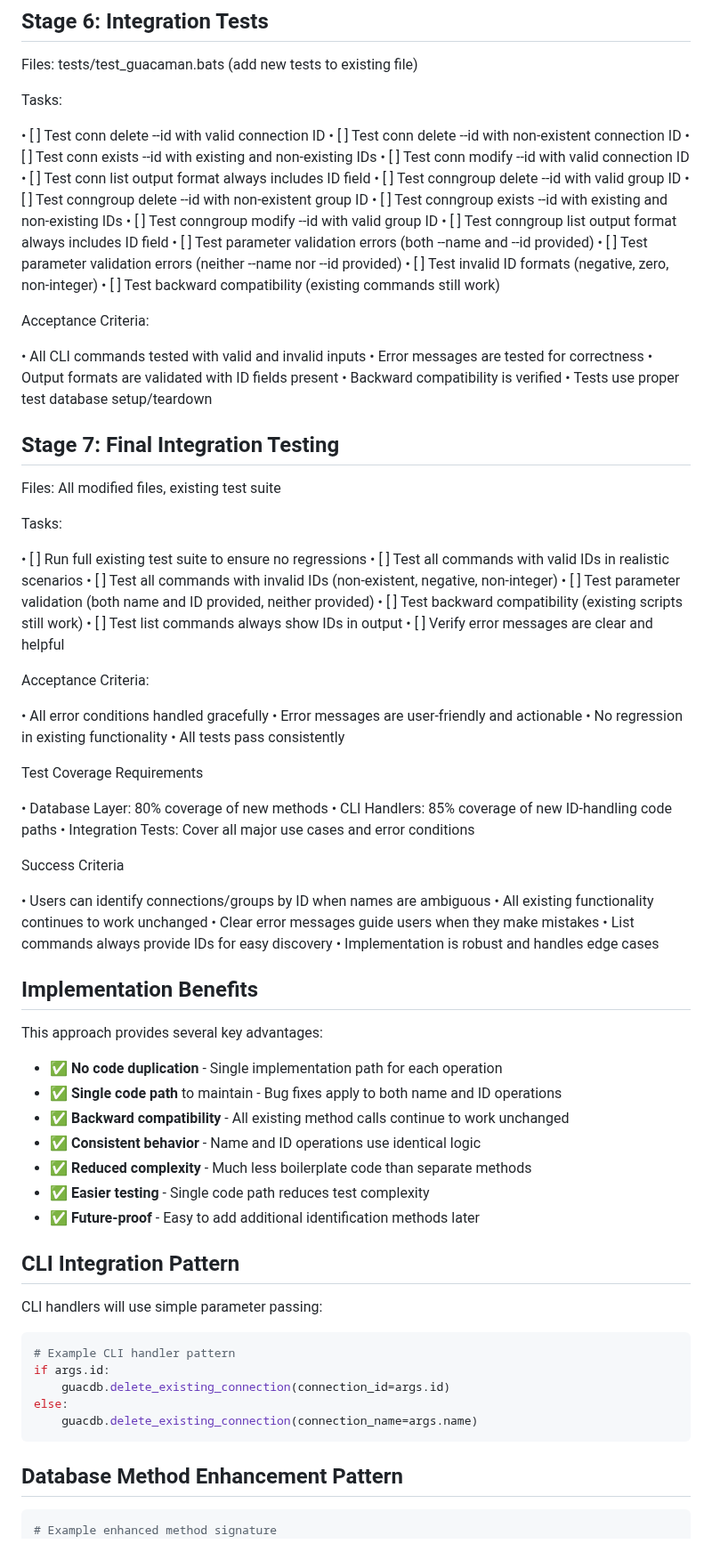
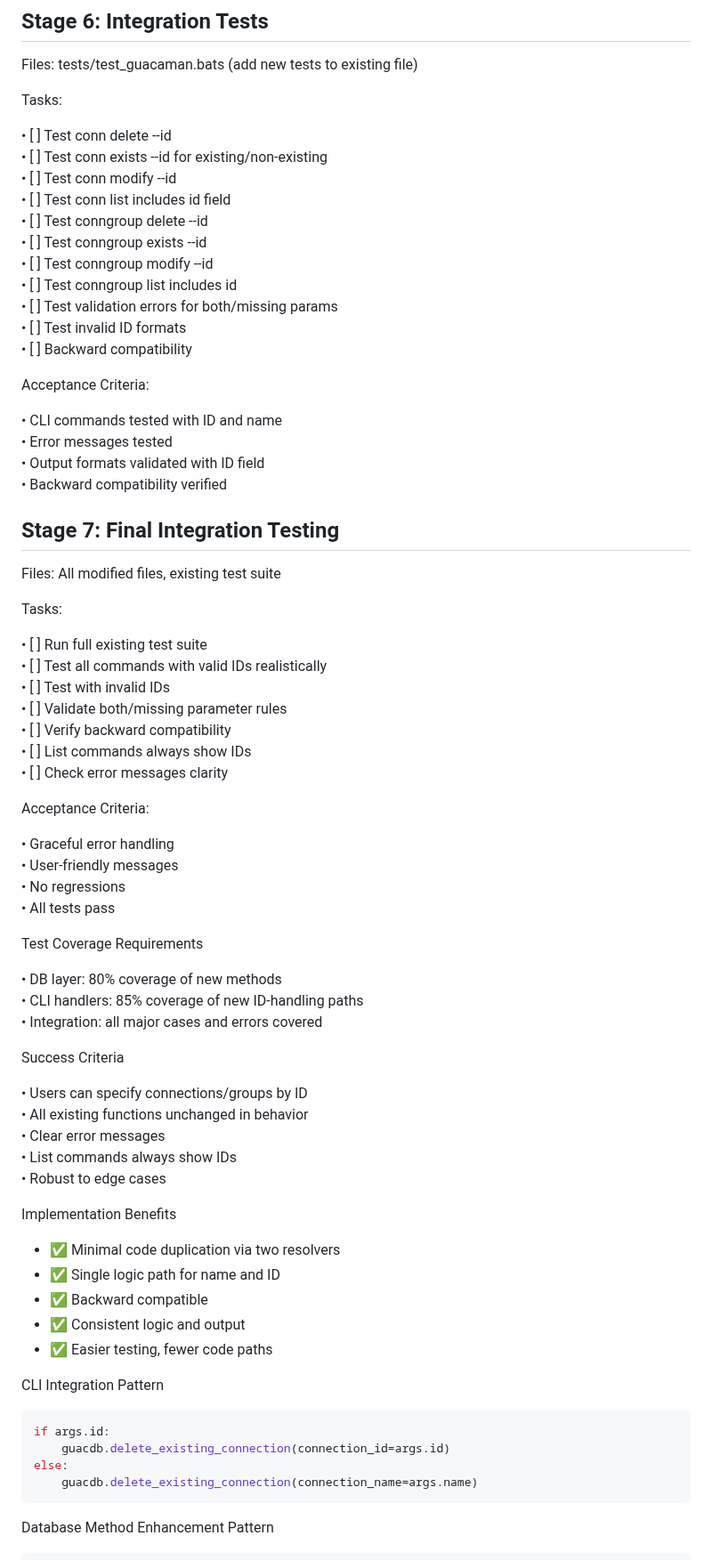
Before and after one commit to burbilog/guacalib, a Markdown page: doc/ids_feature_spec.md, the part around one of its changes. Shown at 89% size. GitHub-like rendering.

````diff
--- a/doc/ids_feature_spec.md
+++ b/doc/ids_feature_spec.md
@@ -281,28 +204,24 @@ Files: tests/test_guacaman.bats (add new tests to existing file)
 
 Tasks:
 
- • [ ] Test conn delete --id with valid connection ID
- • [ ] Test conn delete --id with non-existent connection ID
- • [ ] Test conn exists --id with existing and non-existing IDs
- • [ ] Test conn modify --id with valid connection ID
- • [ ] Test conn list output format always includes ID field
- • [ ] Test conngroup delete --id with valid group ID
- • [ ] Test conngroup delete --id with non-existent group ID
- • [ ] Test conngroup exists --id with existing and non-existing IDs
- • [ ] Test conngroup modify --id with valid group ID
- • [ ] Test conngroup list output format always includes ID field
- • [ ] Test parameter validation errors (both --name and --id provided)
- • [ ] Test parameter validation errors (neither --name nor --id provided)
- • [ ] Test invalid ID formats (negative, zero, non-integer)
- • [ ] Test backward compatibility (existing commands still work)
+ • [ ] Test conn delete --id
+ • [ ] Test conn exists --id for existing/non-existing
+ • [ ] Test conn modify --id
+ • [ ] Test conn list includes id field
+ • [ ] Test conngroup delete --id
+ • [ ] Test conngroup exists --id
+ • [ ] Test conngroup modify --id
+ • [ ] Test conngroup list includes id
+ • [ ] Test validation errors for both/missing params
+ • [ ] Test invalid ID formats
+ • [ ] Backward compatibility
 
 Acceptance Criteria:
 
- • All CLI commands tested with valid and invalid inputs
- • Error messages are tested for correctness
- • Output formats are validated with ID fields present
- • Backward compatibility is verified
- • Tests use proper test database setup/teardown
+ • CLI commands tested with ID and name
+ • Error messages tested
+ • Output formats validated with ID field
+ • Backward compatibility verified
 
 ## Stage 7: Final Integration Testing
 
@@ -310,61 +229,53 @@ Files: All modified files, existing test suite
 
 Tasks:
 
- • [ ] Run full existing test suite to ensure no regressions
- • [ ] Test all commands with valid IDs in realistic scenarios
- • [ ] Test all commands with invalid IDs (non-existent, negative, non-integer)
- • [ ] Test parameter validation (both name and ID provided, neither provided)
- • [ ] Test backward compatibility (existing scripts still work)
- • [ ] Test list commands always show IDs in output
- • [ ] Verify error messages are clear and helpful
+ • [ ] Run full existing test suite
+ • [ ] Test all commands with valid IDs realistically
+ • [ ] Test with invalid IDs
+ • [ ] Validate both/missing parameter rules
+ • [ ] Verify backward compatibility
+ • [ ] List commands always show IDs
+ • [ ] Check error messages clarity
 
 Acceptance Criteria:
 
- • All error conditions handled gracefully
- • Error messages are user-friendly and actionable
- • No regression in existing functionality
- • All tests pass consistently
+ • Graceful error handling
+ • User-friendly messages
+ • No regressions
+ • All tests pass
 
 Test Coverage Requirements
 
- • Database Layer: 80% coverage of new methods
- • CLI Handlers: 85% coverage of new ID-handling code paths
- • Integration Tests: Cover all major use cases and error conditions
+ • DB layer: 80% coverage of new methods
+ • CLI handlers: 85% coverage of new ID-handling paths
+ • Integration: all major cases and errors covered
 
 Success Criteria
 
- • Users can identify connections/groups by ID when names are ambiguous
- • All existing functionality continues to work unchanged
- • Clear error messages guide users when they make mistakes
- • List commands always provide IDs for easy discovery
- • Implementation is robust and handles edge cases
+ • Users can specify connections/groups by ID
+ • All existing functions unchanged in behavior
+ • Clear error messages
+ • List commands always show IDs
+ • Robust to edge cases
 
-## Implementation Benefits
+Implementation Benefits
 
-This approach provides several key advantages:
+ - ✅ Minimal code duplication via two resolvers
+ - ✅ Single logic path for name and ID
+ - ✅ Backward compatible
+ - ✅ Consistent logic and output
+ - ✅ Easier testing, fewer code paths
 
-- ✅ **No code duplication** - Single implementation path for each operation
-- ✅ **Single code path** to maintain - Bug fixes apply to both name and ID operations
-- ✅ **Backward compatibility** - All existing method calls continue to work unchanged
-- ✅ **Consistent behavior** - Name and ID operations use identical logic
-- ✅ **Reduced complexity** - Much less boilerplate code than separate methods
-- ✅ **Easier testing** - Single code path reduces test complexity
-- ✅ **Future-proof** - Easy to add additional identification methods later
-
-## CLI Integration Pattern
-
-CLI handlers will use simple parameter passing:
+CLI Integration Pattern
 
 ```python
-# Example CLI handler pattern
 if args.id:
     guacdb.delete_existing_connection(connection_id=args.id)
 else:
     guacdb.delete_existing_connection(connection_name=args.name)
 ```
 
-## Database Method Enhancement Pattern
+Database Method Enhancement Pattern
 
 ```python
-# Example enhanced method signature
 def delete_existing_connection(self, connection_name=None, connection_id=None):
````
Also changed, not shown: other parts of doc/ids_feature_spec.md (+74 -160 lines).
